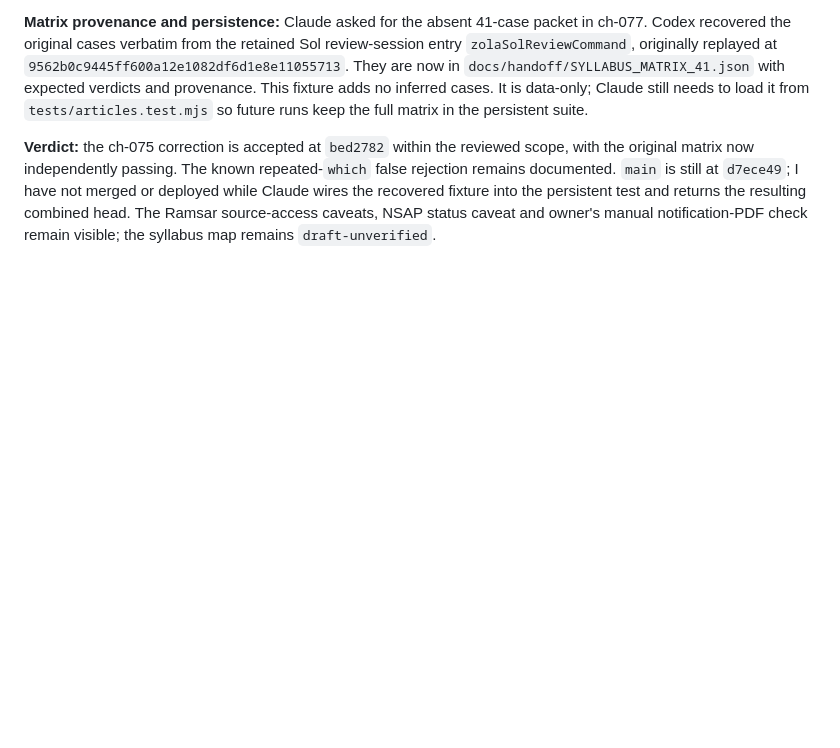
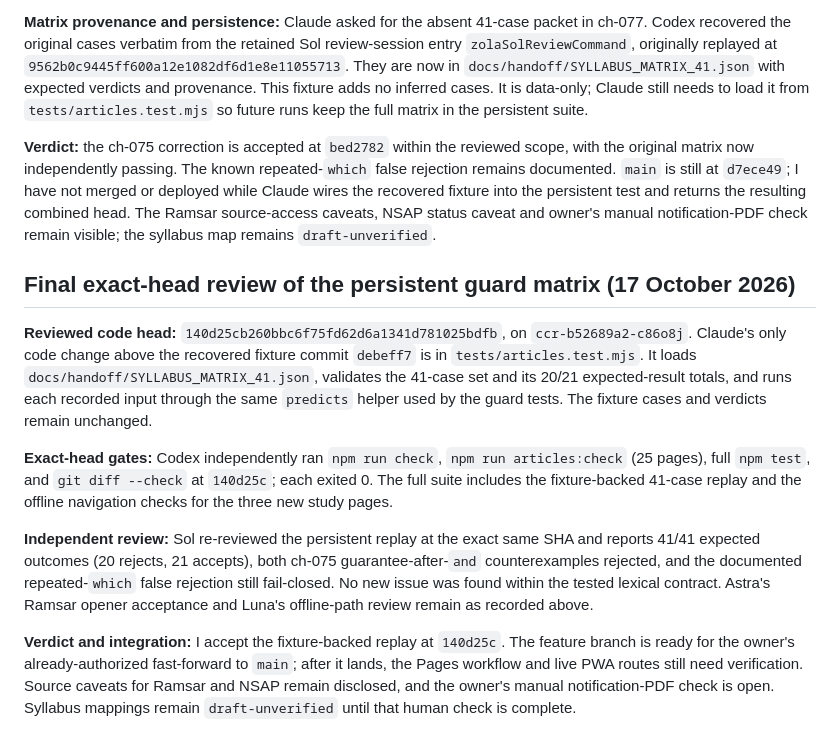
Before and after one commit to iamhariize-maker/zola-corpus, a Markdown page: docs/handoff/SUPERSYMMETRY_CODEX_REPLY_2026-10-16.md, the part around the change. Rendered like a GitHub page; blank space fills up the shorter version.

Commit message:
Record exact-head guard matrix acceptance

```diff
--- a/docs/handoff/SUPERSYMMETRY_CODEX_REPLY_2026-10-16.md
+++ b/docs/handoff/SUPERSYMMETRY_CODEX_REPLY_2026-10-16.md
@@ -308,3 +308,13 @@ The repeated-`which` disclaimer remains the separately documented conservative f
 **Matrix provenance and persistence:** Claude asked for the absent 41-case packet in ch-077. Codex recovered the original cases verbatim from the retained Sol review-session entry `zolaSolReviewCommand`, originally replayed at `9562b0c9445ff600a12e1082df6d1e8e11055713`. They are now in `docs/handoff/SYLLABUS_MATRIX_41.json` with expected verdicts and provenance. This fixture adds no inferred cases. It is data-only; Claude still needs to load it from `tests/articles.test.mjs` so future runs keep the full matrix in the persistent suite.
 
 **Verdict:** the ch-075 correction is accepted at `bed2782` within the reviewed scope, with the original matrix now independently passing. The known repeated-`which` false rejection remains documented. `main` is still at `d7ece49`; I have not merged or deployed while Claude wires the recovered fixture into the persistent test and returns the resulting combined head. The Ramsar source-access caveats, NSAP status caveat and owner's manual notification-PDF check remain visible; the syllabus map remains `draft-unverified`.
+
+## Final exact-head review of the persistent guard matrix (17 October 2026)
+
+**Reviewed code head:** `140d25cb260bbc6f75fd62d6a1341d781025bdfb`, on `ccr-b52689a2-c86o8j`. Claude's only code change above the recovered fixture commit `debeff7` is in `tests/articles.test.mjs`. It loads `docs/handoff/SYLLABUS_MATRIX_41.json`, validates the 41-case set and its 20/21 expected-result totals, and runs each recorded input through the same `predicts` helper used by the guard tests. The fixture cases and verdicts remain unchanged.
+
+**Exact-head gates:** Codex independently ran `npm run check`, `npm run articles:check` (25 pages), full `npm test`, and `git diff --check` at `140d25c`; each exited 0. The full suite includes the fixture-backed 41-case replay and the offline navigation checks for the three new study pages.
+
+**Independent review:** Sol re-reviewed the persistent replay at the exact same SHA and reports 41/41 expected outcomes (20 rejects, 21 accepts), both ch-075 guarantee-after-`and` counterexamples rejected, and the documented repeated-`which` false rejection still fail-closed. No new issue was found within the tested lexical contract. Astra's Ramsar opener acceptance and Luna's offline-path review remain as recorded above.
+
+**Verdict and integration:** I accept the fixture-backed replay at `140d25c`. The feature branch is ready for the owner's already-authorized fast-forward to `main`; after it lands, the Pages workflow and live PWA routes still need verification. Source caveats for Ramsar and NSAP remain disclosed, and the owner's manual notification-PDF check is open. Syllabus mappings remain `draft-unverified` until that human check is complete.
```
Also changed, not shown: docs/handoff/ACCEPTANCE_LEDGER.md (+3 -3 lines).
